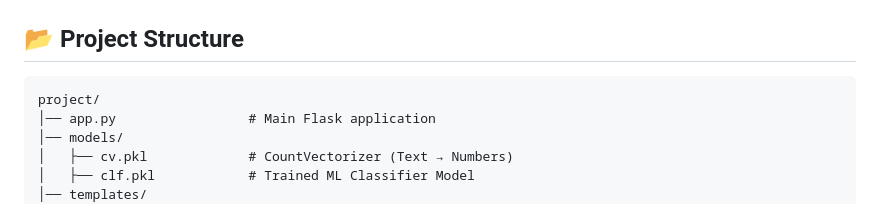
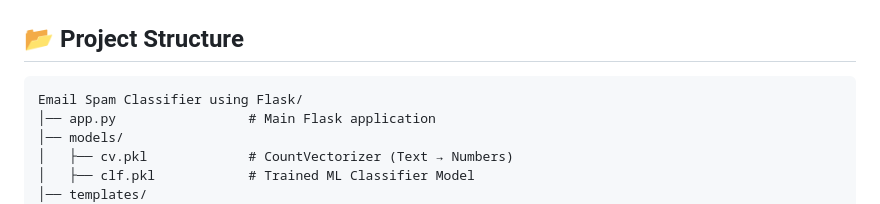
Before and after one commit to imanshu-01/Email-Spam-Classifier-using-Flask, a Markdown page: README.md, the part around the change. GitHub-like rendering.

````diff
--- a/README.md
+++ b/README.md
@@ -25,7 +25,7 @@ This project is an **advanced Flask-based web application** that uses **Machine
 
 ## 📂 Project Structure
 ```
-project/
+Email Spam Classifier using Flask/
 │── app.py                 # Main Flask application
 │── models/
 │   ├── cv.pkl             # CountVectorizer (Text → Numbers)
````
